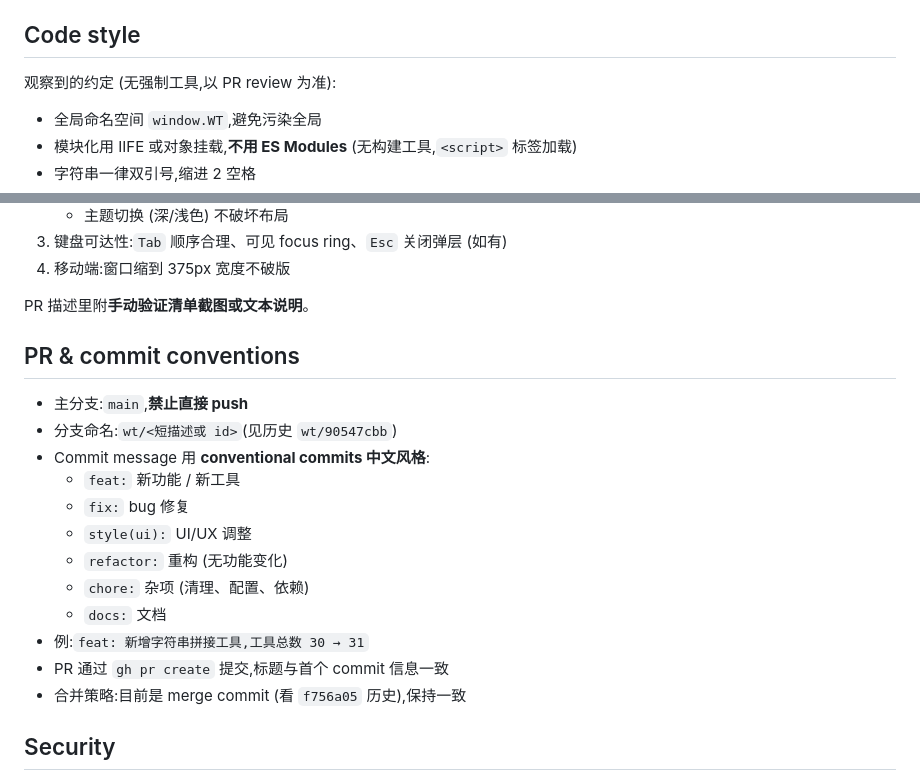
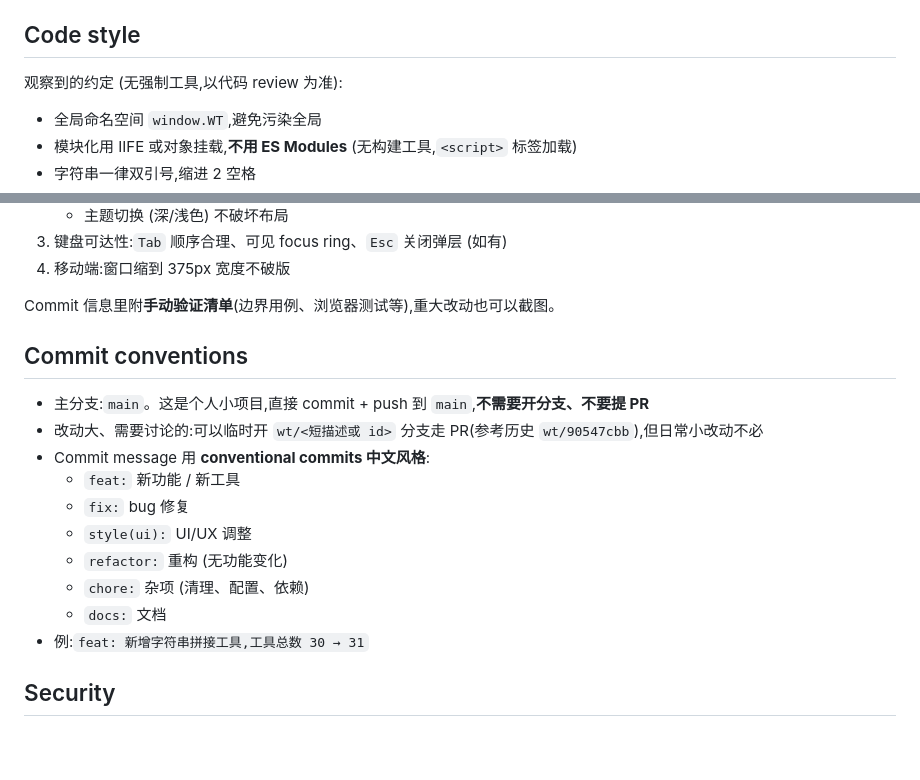
Before and after one commit to uwakeme/wake_tools, a Markdown page: AGENTS.md, 2 parts joined by grey strips. GitHub-like rendering; blank space fills up the shorter version.

Commit message:
docs: 更新 AGENTS.md 提交约定,这是个人小项目,直接 commit + push 到 main

```diff
--- a/AGENTS.md
+++ b/AGENTS.md
@@ -43,7 +43,7 @@ wake_tools/
 
 ## Code style
 
-观察到的约定 (无强制工具,以 PR review 为准):
+观察到的约定 (无强制工具,以代码 review 为准):
 
 - 全局命名空间 `window.WT`,避免污染全局
 - 模块化用 IIFE 或对象挂载,**不用 ES Modules** (无构建工具,`<script>` 标签加载)
@@ -67,12 +67,12 @@ wake_tools/
 3. 键盘可达性:`Tab` 顺序合理、可见 focus ring、`Esc` 关闭弹层 (如有)
 4. 移动端:窗口缩到 375px 宽度不破版
 
-PR 描述里附**手动验证清单截图或文本说明**。
+Commit 信息里附**手动验证清单**(边界用例、浏览器测试等),重大改动也可以截图。
 
-## PR & commit conventions
+## Commit conventions
 
-- 主分支:`main`,**禁止直接 push**
-- 分支命名:`wt/<短描述或 id>`(见历史 `wt/90547cbb`)
+- 主分支:`main`。这是个人小项目,直接 commit + push 到 `main`,**不需要开分支、不要提 PR**
+- 改动大、需要讨论的:可以临时开 `wt/<短描述或 id>` 分支走 PR(参考历史 `wt/90547cbb`),但日常小改动不必
 - Commit message 用 **conventional commits 中文风格**:
   - `feat:` 新功能 / 新工具
   - `fix:` bug 修复
@@ -81,8 +81,6 @@ PR 描述里附**手动验证清单截图或文本说明**。
   - `chore:` 杂项 (清理、配置、依赖)
   - `docs:` 文档
 - 例:`feat: 新增字符串拼接工具,工具总数 30 → 31`
-- PR 通过 `gh pr create` 提交,标题与首个 commit 信息一致
-- 合并策略:目前是 merge commit (看 `f756a05` 历史),保持一致
 
 ## Security
 
```
